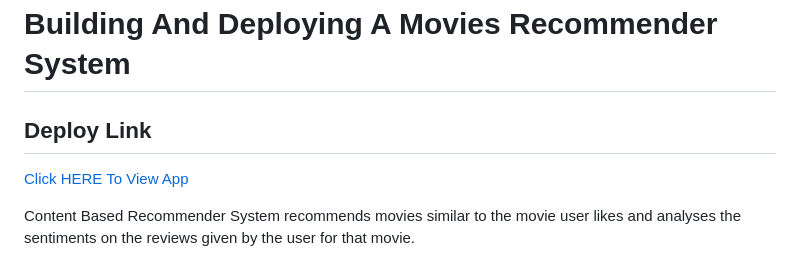
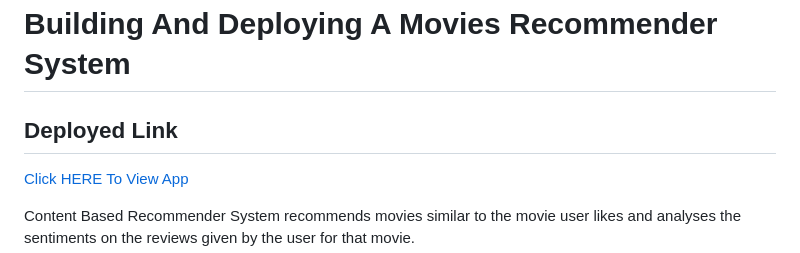
Before and after one commit to officialamit558/Movies-Recommender-System, a Markdown page: README.md, the part around the change. Drawn GitHub-style.

```diff
--- a/README.md
+++ b/README.md
@@ -1,5 +1,5 @@
 # **Building And Deploying A Movies Recommender System**
-## Deploy Link
+## Deployed Link
 [Click HERE To View App](https://moviesrecommenderapp.herokuapp.com/)
 
 Content Based Recommender System recommends movies similar to the movie user likes and analyses the sentiments on the reviews given by the user for that movie.
```
